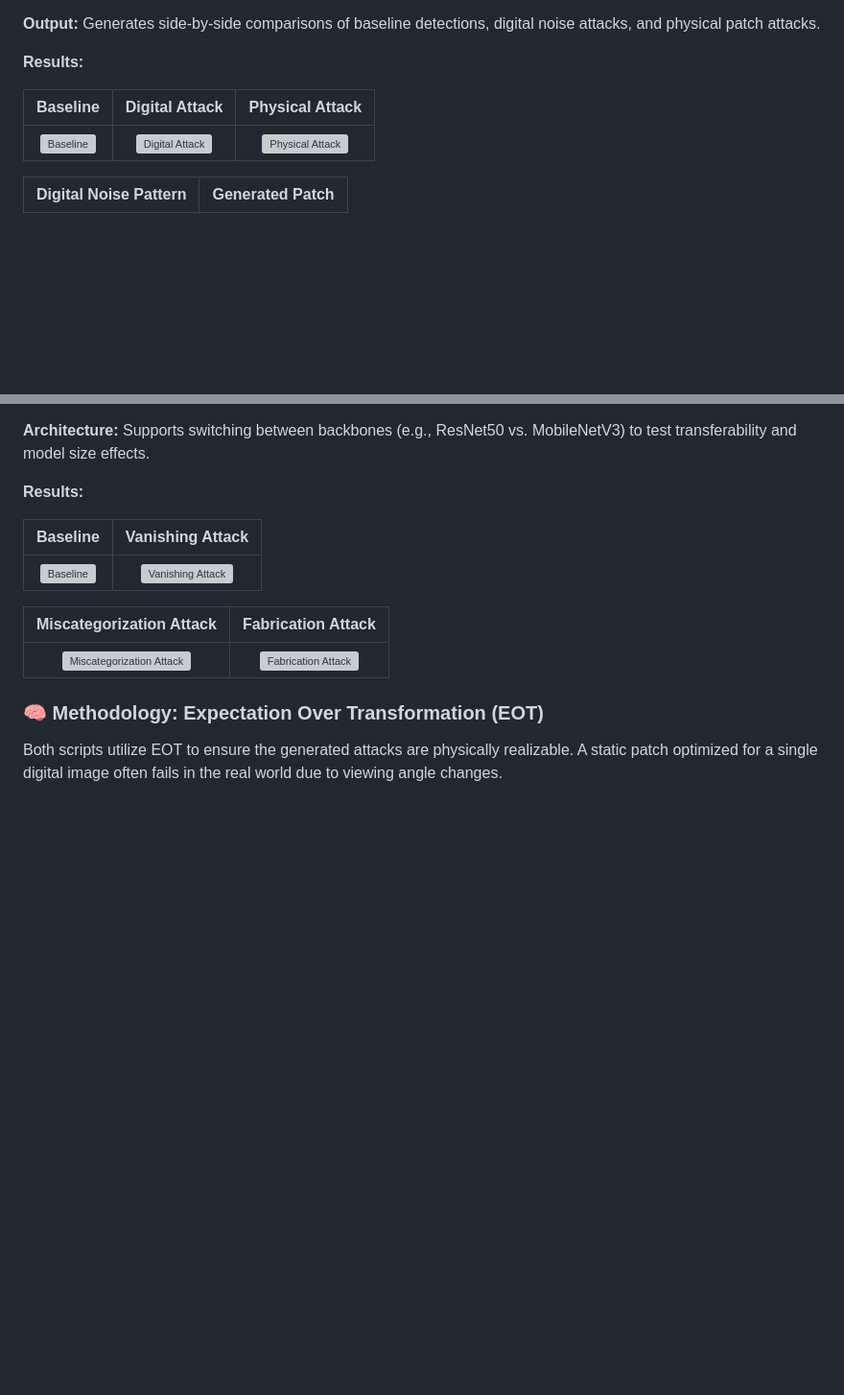
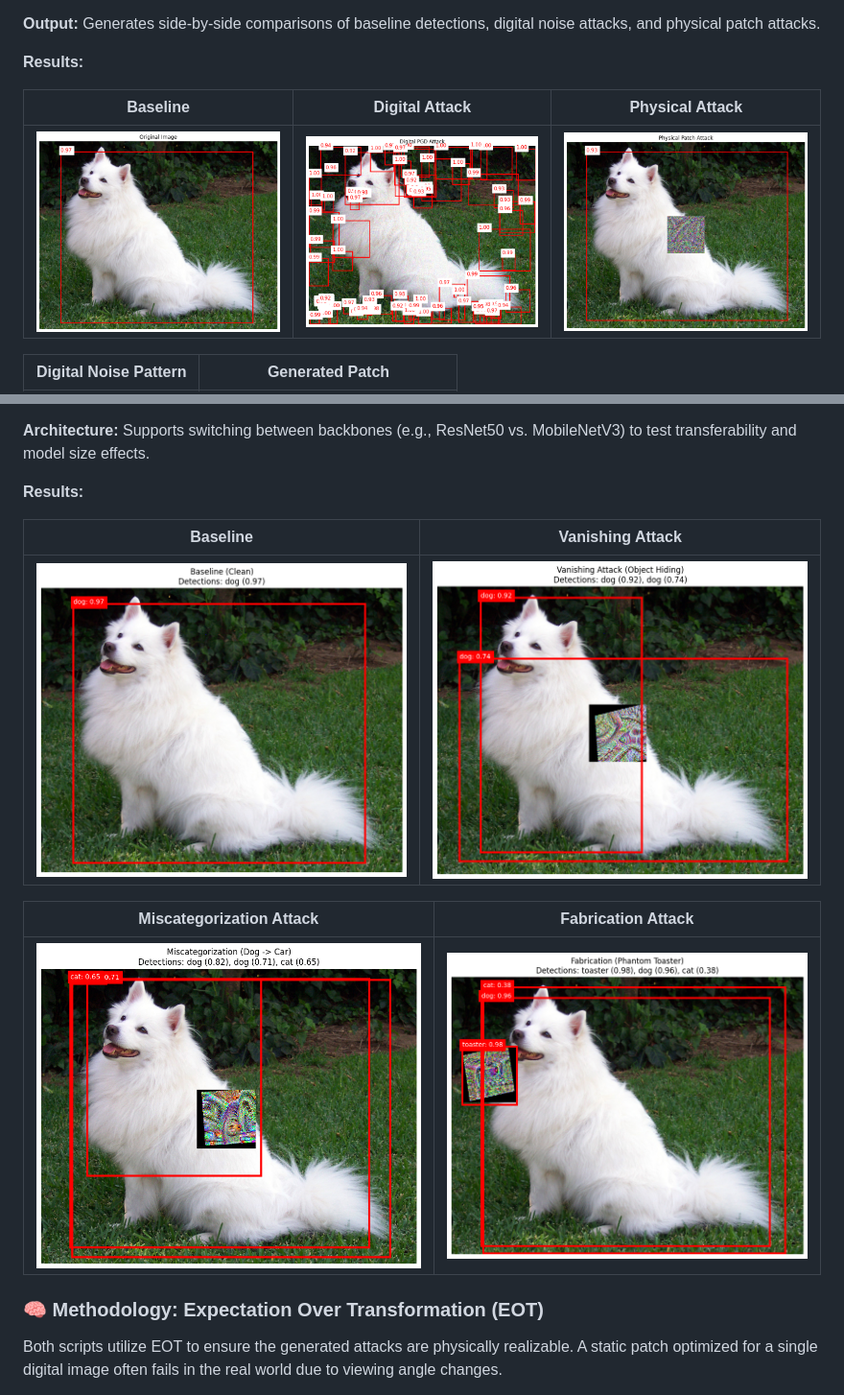
Before and after one commit to ctc-enterprise/adversim, a Markdown page: README.md, 2 parts joined by grey strips. Shown at 96% size. Drawn GitHub-style; blank space fills up the shorter version; grey boxes are pictures that could not be loaded.

Commit message:
update paths to images

```diff
--- a/README.md
+++ b/README.md
@@ -21,7 +21,7 @@ Unlike "Digital Attacks" (which manipulate pixels imperceptibly), these scripts
 
 | Baseline | Digital Attack | Physical Attack |
 | :---: | :---: | :---: |
-| ![Baseline](attack_results/1_baseline.png) | ![Digital Attack](attack_results/2_digital_attack.png) | ![Physical Attack](attack_results/3_physical_attack.png) |
+| ![Baseline](advanced_results/1_baseline.png) | ![Digital Attack](advanced_results/2_digital_attack.png) | ![Physical Attack](advanced_results/3_physical_attack.png) |
 
 | Digital Noise Pattern | Generated Patch |
 | :---: | :---: |
@@ -40,11 +40,11 @@ Unlike "Digital Attacks" (which manipulate pixels imperceptibly), these scripts
 
 | Baseline | Vanishing Attack |
 | :---: | :---: |
-| ![Baseline](advanced_results/0_baseline.png) | ![Vanishing Attack](advanced_results/1_vanishing_attack.png) |
+| ![Baseline](attack_results/0_baseline.png) | ![Vanishing Attack](attack_results/1_vanishing_attack.png) |
 
 | Miscategorization Attack | Fabrication Attack |
 | :---: | :---: |
-| ![Miscategorization Attack](advanced_results/2_miscategorization_attack.png) | ![Fabrication Attack](advanced_results/3_fabrication_attack.png) |
+| ![Miscategorization Attack](attack_results/2_miscategorization_attack.png) | ![Fabrication Attack](attack_results/3_fabrication_attack.png) |
 
 ### 🧠 Methodology: Expectation Over Transformation (EOT)
 Both scripts utilize EOT to ensure the generated attacks are physically realizable. A static patch optimized for a single digital image often fails in the real world due to viewing angle changes.
```
Also changed, not shown: other parts of README.md (+1 -1 lines).
